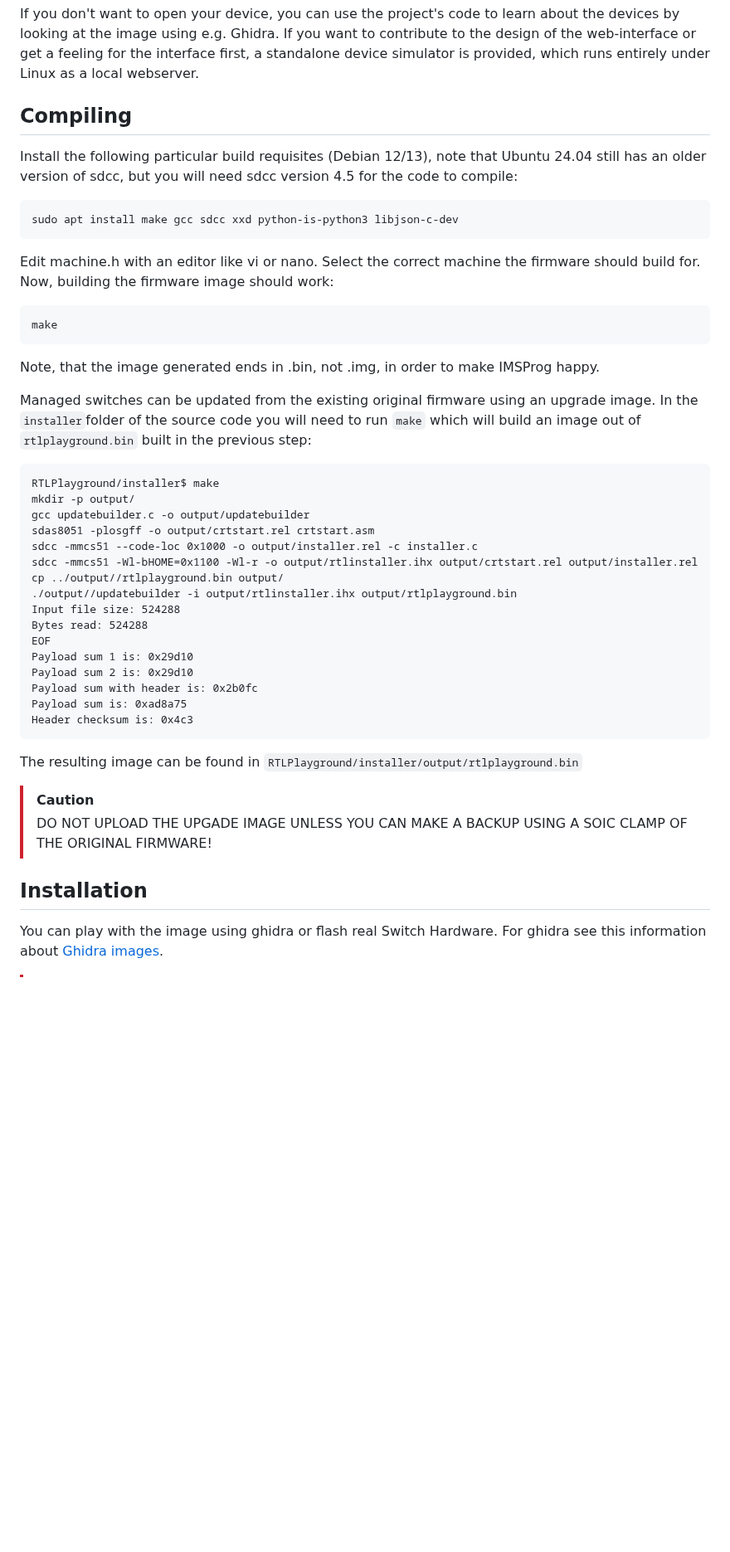
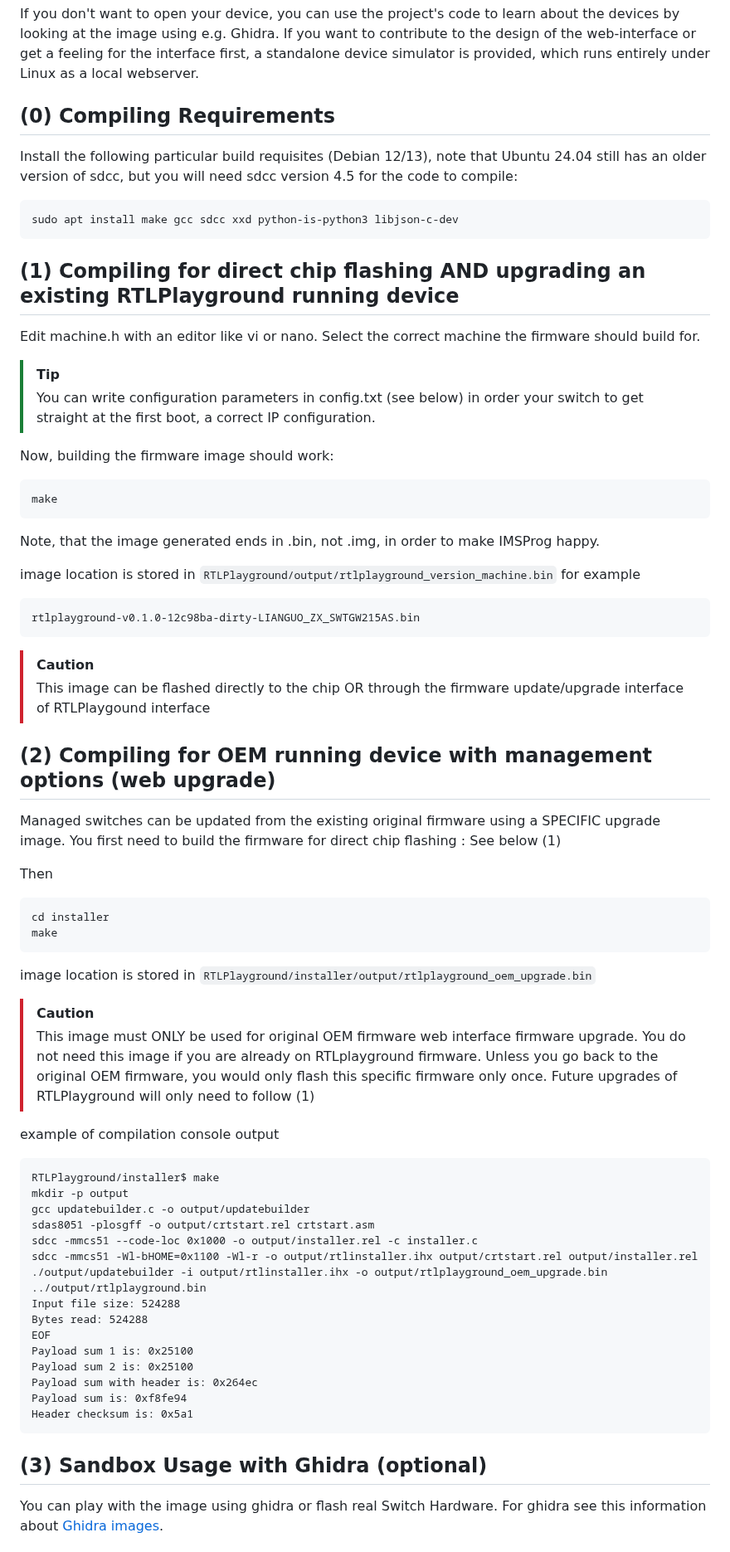
Before and after one commit to logicog/RTLPlayground, a Markdown page: README.md, the part around one of its changes. Shown at 83% size. Rendered like a GitHub page; blank space fills up the shorter version.

````diff
--- a/README.md
+++ b/README.md
@@ -52,47 +52,79 @@ devices by looking at the image using e.g. Ghidra. If you want to contribute to
 design of the web-interface or get a feeling for the interface first, a standalone
 device simulator is provided, which runs entirely under Linux as a local webserver.
 
-## Compiling
+## (0) Compiling Requirements
+
 Install the following particular build requisites (Debian 12/13), note that Ubuntu 24.04
 still has an older version of sdcc, but you will need sdcc version 4.5 for the code to compile:
 ```
 sudo apt install make gcc sdcc xxd python-is-python3 libjson-c-dev
 ```
+
+## (1) Compiling for direct chip flashing AND upgrading an existing RTLPlayground running device
+
 Edit machine.h with an editor like vi or nano. Select the correct machine the firmware should build for.
+
+> [!TIP]
+> You can write configuration parameters in config.txt (see below) in order your switch to get
+> straight at the first boot, a correct IP configuration.
+
 Now, building the firmware image should work:
 ```
 make
 ```
-Note, that the image generated ends in .bin, not .img, in order to make
-IMSProg happy.
+Note, that the image generated ends in .bin, not .img, in order to make IMSProg happy.
 
-Managed switches can be updated from the existing original firmware using an upgrade image.
-In the `installer`folder of the source code you will need to run `make` which will build
-an image out of `rtlplayground.bin` built in the previous step:
+image location is stored in `RTLPlayground/output/rtlplayground_version_machine.bin`
+for example
+```
+rtlplayground-v0.1.0-12c98ba-dirty-LIANGUO_ZX_SWTGW215AS.bin
+```
+
+> [!CAUTION]
+> This image can be flashed directly to the chip OR through the firmware update/upgrade
+> interface of RTLPlaygound interface
+
+## (2) Compiling for OEM running device with management options (web upgrade)
+
+Managed switches can be updated from the existing original firmware using a SPECIFIC upgrade image.
+You first need to build the firmware for direct chip flashing : See below (1)
+
+Then
+
+```
+cd installer
+make
+```
+image location is stored in  `RTLPlayground/installer/output/rtlplayground_oem_upgrade.bin`
+
+> [!CAUTION]
+> This image must ONLY be used for original OEM firmware web interface firmware upgrade.
+> You do not need this image if you are already on RTLplayground firmware.
+> Unless you go back to the original OEM firmware, you would only flash this specific firmware
+> only once. Future upgrades of RTLPlayground will only need to follow (1)
+
+example of compilation console output
+
 ```
 RTLPlayground/installer$ make
-mkdir -p output/
+mkdir -p output
 gcc updatebuilder.c -o output/updatebuilder
 sdas8051 -plosgff -o output/crtstart.rel crtstart.asm
 sdcc -mmcs51 --code-loc 0x1000 -o output/installer.rel -c installer.c
 sdcc -mmcs51 -Wl-bHOME=0x1100 -Wl-r -o output/rtlinstaller.ihx output/crtstart.rel output/installer.rel
-cp ../output//rtlplayground.bin output/
-./output//updatebuilder -i output/rtlinstaller.ihx output/rtlplayground.bin
+./output/updatebuilder -i output/rtlinstaller.ihx -o output/rtlplayground_oem_upgrade.bin ../output/rtlplayground.bin
 Input file size: 524288
 Bytes read: 524288
 EOF
-Payload sum 1 is: 0x29d10
-Payload sum 2 is: 0x29d10
-Payload sum with header is: 0x2b0fc
-Payload sum is: 0xad8a75
-Header checksum is: 0x4c3
+Payload sum 1 is: 0x25100
+Payload sum 2 is: 0x25100
+Payload sum with header is: 0x264ec
+Payload sum is: 0xf8fe94
+Header checksum is: 0x5a1
 ```
-The resulting image can be found in `RTLPlayground/installer/output/rtlplayground.bin`
-> [!CAUTION]
-> DO NOT UPLOAD THE UPGADE IMAGE UNLESS YOU CAN MAKE A BACKUP USING A SOIC CLAMP OF THE
-> ORIGINAL FIRMWARE!
 
-## Installation
+## (3) Sandbox Usage with Ghidra (optional)
+
 You can play with the image using ghidra or flash real Switch Hardware. For
 ghidra see this information about [Ghidra images](ghidra.md).
 
````
Also changed, not shown: other parts of README.md (+82 -35 lines), doc/images/advanced_settings.png (added).
